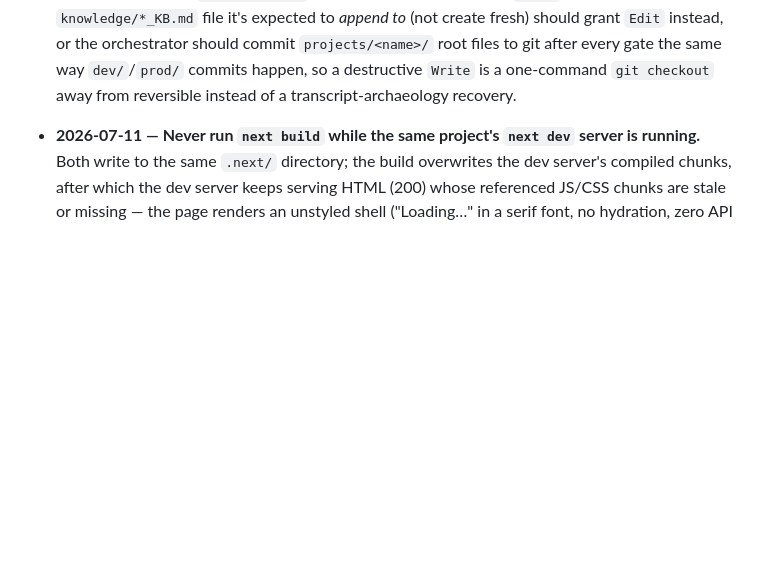
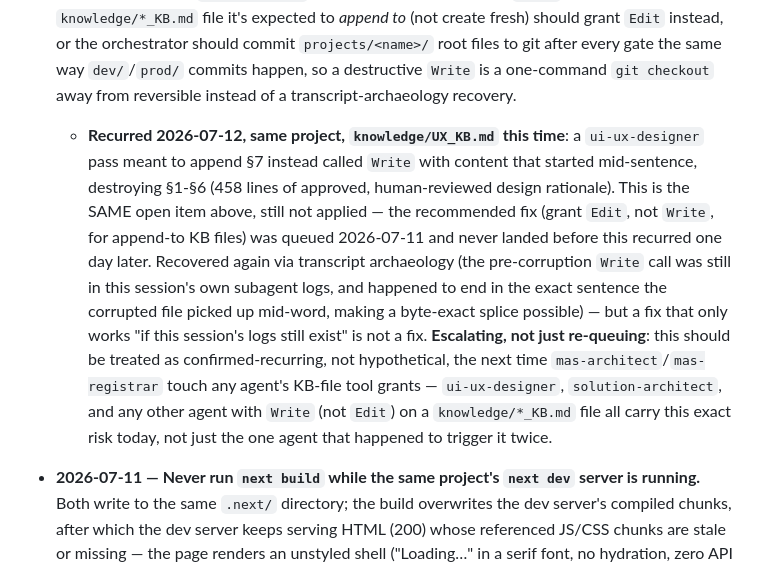
Before and after one commit to tandonakhil/AICluadeCode, a Markdown page: admin/LESSONS.md, the part around the change. Rendered like a GitHub page; blank space fills up the shorter version.

Commit message:
little-milestones: recover UX_KB.md sections 1-6 (destroyed by careless Write)
Same failure mode as the 2026-07-11 ARCHITECTURE_KB.md incident, same
project, one day later -- a ui-ux-designer pass meant to append content
instead overwrote the file starting mid-sentence, destroying 458 lines
of approved design rationale. Recovered byte-exact via this session's
own subagent transcript logs (the pre-corruption Write call was still
present and happened to end at the exact sentence the corrupted file
picked up from). Escalated in admin/LESSONS.md as confirmed-recurring,
not hypothetical -- the queued Write-vs-Edit tool-grant fix from
2026-07-11 never landed before this repeat.

Co-Authored-By: Claude Sonnet 5 <noreply@anthropic.com>

```diff
--- a/admin/LESSONS.md
+++ b/admin/LESSONS.md
@@ -89,6 +89,24 @@ doesn't get lost before that review happens.
   to git after every gate the same way `dev/`/`prod/` commits happen, so a
   destructive `Write` is a one-command `git checkout` away from reversible
   instead of a transcript-archaeology recovery.
+  - **Recurred 2026-07-12, same project, `knowledge/UX_KB.md` this time**:
+    a `ui-ux-designer` pass meant to append §7 instead called `Write` with
+    content that started mid-sentence, destroying §1-§6 (458 lines of
+    approved, human-reviewed design rationale). This is the SAME open
+    item above, still not applied — the recommended fix (grant `Edit`,
+    not `Write`, for append-to KB files) was queued 2026-07-11 and never
+    landed before this recurred one day later. Recovered again via
+    transcript archaeology (the pre-corruption `Write` call was still in
+    this session's own subagent logs, and happened to end in the exact
+    sentence the corrupted file picked up mid-word, making a byte-exact
+    splice possible) — but a fix that only works "if this session's logs
+    still exist" is not a fix. **Escalating, not just re-queuing**: this
+    should be treated as confirmed-recurring, not hypothetical, the next
+    time `mas-architect`/`mas-registrar` touch any agent's KB-file tool
+    grants — `ui-ux-designer`, `solution-architect`, and any other agent
+    with `Write` (not `Edit`) on a `knowledge/*_KB.md` file all carry this
+    exact risk today, not just the one agent that happened to trigger it
+    twice.
 
 - **2026-07-11 — Never run `next build` while the same project's `next dev`
   server is running.** Both write to the same `.next/` directory; the build
```
Also changed, not shown: 1 other file.
